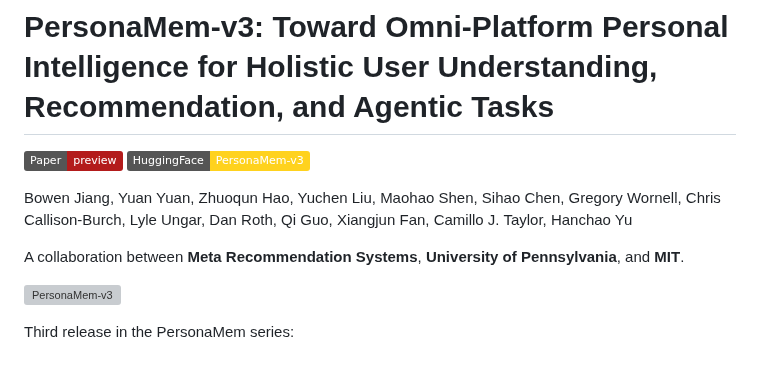
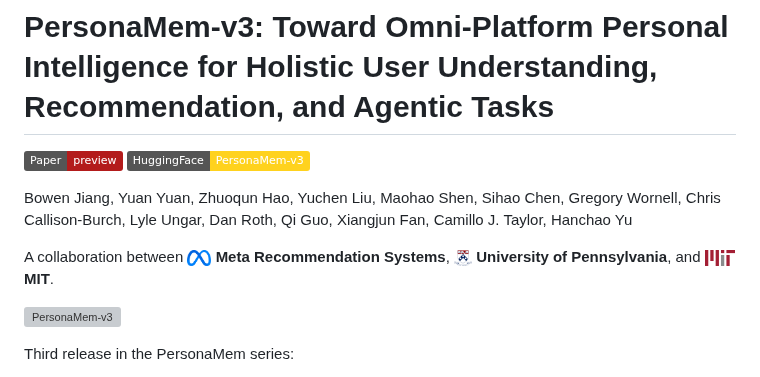
Before and after one commit to bowen-upenn/PersonaMem-v3, a Markdown page: README.md, the part around the change. GitHub-like rendering; pictures changed too: assets/meta.png (added), assets/mit.png (added), assets/upenn.png (added); badges without logos; grey boxes are pictures that could not be loaded.

Commit message:
docs: institution logos inline in the collaboration line
Co-Authored-By: Claude Fable 5 <noreply@anthropic.com>

```diff
--- a/README.md
+++ b/README.md
@@ -6,7 +6,7 @@
 
 Bowen Jiang, Yuan Yuan, Zhuoqun Hao, Yuchen Liu, Maohao Shen, Sihao Chen, Gregory Wornell, Chris Callison-Burch, Lyle Ungar, Dan Roth, Qi Guo, Xiangjun Fan, Camillo J. Taylor, Hanchao Yu
 
-A collaboration between **Meta Recommendation Systems**, **University of Pennsylvania**, and **MIT**.
+A collaboration between <img src="assets/meta.png" height="16" alt="Meta"> **Meta Recommendation Systems**, <img src="assets/upenn.png" height="16" alt="UPenn"> **University of Pennsylvania**, and <img src="assets/mit.png" height="16" alt="MIT"> **MIT**.
 
 ![PersonaMem-v3](header.png)
 
```
